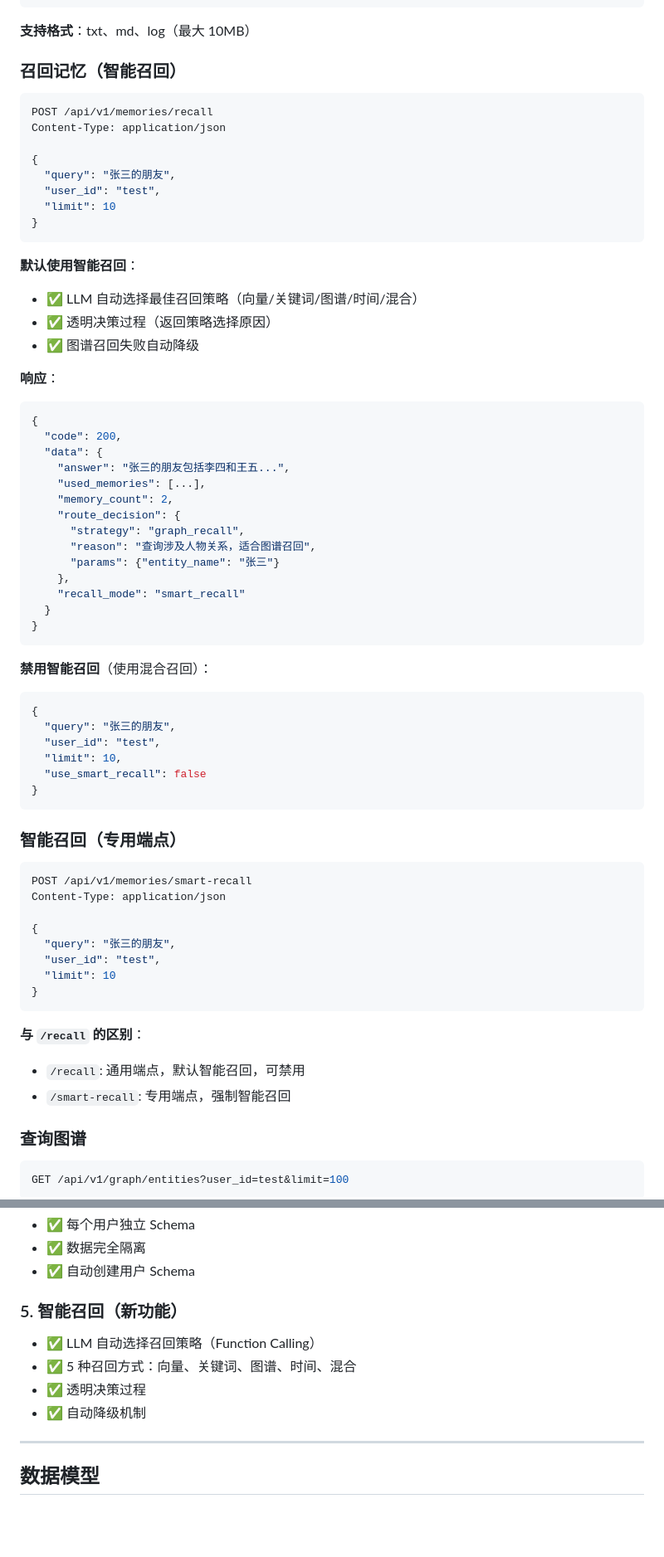
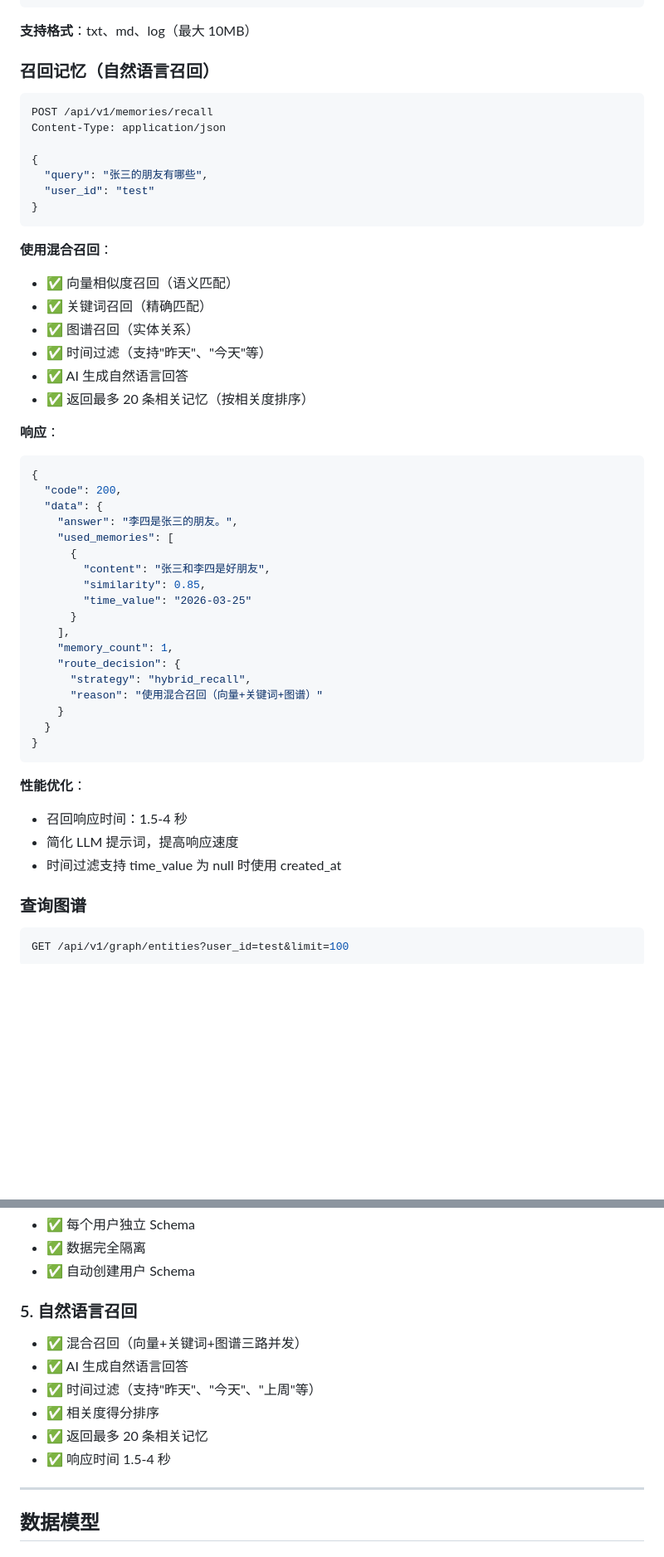
Before and after one commit to TZHR-invest/memory_recall, a Markdown page: README.md, 2 parts joined by grey strips. Shown at 83% size. Rendered like a GitHub page; blank space fills up the shorter version.

Commit message:
docs: 更新 README 到 v0.3.2
- 更新版本号到 v0.3.2
- 更新召回 API 说明（使用混合召回）
- 添加 v0.3.2 更新日志
- 更新性能数据（1.5-4 秒响应时间）

````diff
--- a/README.md
+++ b/README.md
@@ -211,68 +211,52 @@ user_id: test
 
 **支持格式**：txt、md、log（最大 10MB）
 
-### 召回记忆（智能召回）
+### 召回记忆（自然语言召回）
 
 ```bash
 POST /api/v1/memories/recall
 Content-Type: application/json
 
 {
-  "query": "张三的朋友",
-  "user_id": "test",
-  "limit": 10
+  "query": "张三的朋友有哪些",
+  "user_id": "test"
 }
 ```
 
-**默认使用智能召回**：
-- ✅ LLM 自动选择最佳召回策略（向量/关键词/图谱/时间/混合）
-- ✅ 透明决策过程（返回策略选择原因）
-- ✅ 图谱召回失败自动降级
+**使用混合召回**：
+- ✅ 向量相似度召回（语义匹配）
+- ✅ 关键词召回（精确匹配）
+- ✅ 图谱召回（实体关系）
+- ✅ 时间过滤（支持"昨天"、"今天"等）
+- ✅ AI 生成自然语言回答
+- ✅ 返回最多 20 条相关记忆（按相关度排序）
 
 **响应**：
 ```json
 {
   "code": 200,
   "data": {
-    "answer": "张三的朋友包括李四和王五...",
-    "used_memories": [...],
-    "memory_count": 2,
+    "answer": "李四是张三的朋友。",
+    "used_memories": [
+      {
+        "content": "张三和李四是好朋友",
+        "similarity": 0.85,
+        "time_value": "2026-03-25"
+      }
+    ],
+    "memory_count": 1,
     "route_decision": {
-      "strategy": "graph_recall",
-      "reason": "查询涉及人物关系，适合图谱召回",
-      "params": {"entity_name": "张三"}
-    },
-    "recall_mode": "smart_recall"
+      "strategy": "hybrid_recall",
+      "reason": "使用混合召回（向量+关键词+图谱）"
+    }
   }
 }
 ```
 
-**禁用智能召回**（使用混合召回）：
-```json
-{
-  "query": "张三的朋友",
-  "user_id": "test",
-  "limit": 10,
-  "use_smart_recall": false
-}
-```
-
-### 智能召回（专用端点）
-
-```bash
-POST /api/v1/memories/smart-recall
-Content-Type: application/json
-
-{
-  "query": "张三的朋友",
-  "user_id": "test",
-  "limit": 10
-}
-```
-
-**与 `/recall` 的区别**：
-- `/recall`: 通用端点，默认智能召回，可禁用
-- `/smart-recall`: 专用端点，强制智能召回
+**性能优化**：
+- 召回响应时间：1.5-4 秒
+- 简化 LLM 提示词，提高响应速度
+- 时间过滤支持 time_value 为 null 时使用 created_at
 
 ### 查询图谱
 
@@ -311,12 +295,14 @@ GET /api/v1/graph/entities?user_id=test&limit=100
 - ✅ 数据完全隔离
 - ✅ 自动创建用户 Schema
 
-### 5. 智能召回（新功能）
+### 5. 自然语言召回
 
-- ✅ LLM 自动选择召回策略（Function Calling）
-- ✅ 5 种召回方式：向量、关键词、图谱、时间、混合
-- ✅ 透明决策过程
-- ✅ 自动降级机制
+- ✅ 混合召回（向量+关键词+图谱三路并发）
+- ✅ AI 生成自然语言回答
+- ✅ 时间过滤（支持"昨天"、"今天"、"上周"等）
+- ✅ 相关度得分排序
+- ✅ 返回最多 20 条相关记忆
+- ✅ 响应时间 1.5-4 秒
 
 ---
 
````
Also changed, not shown: other parts of README.md (+27 -1 lines).
